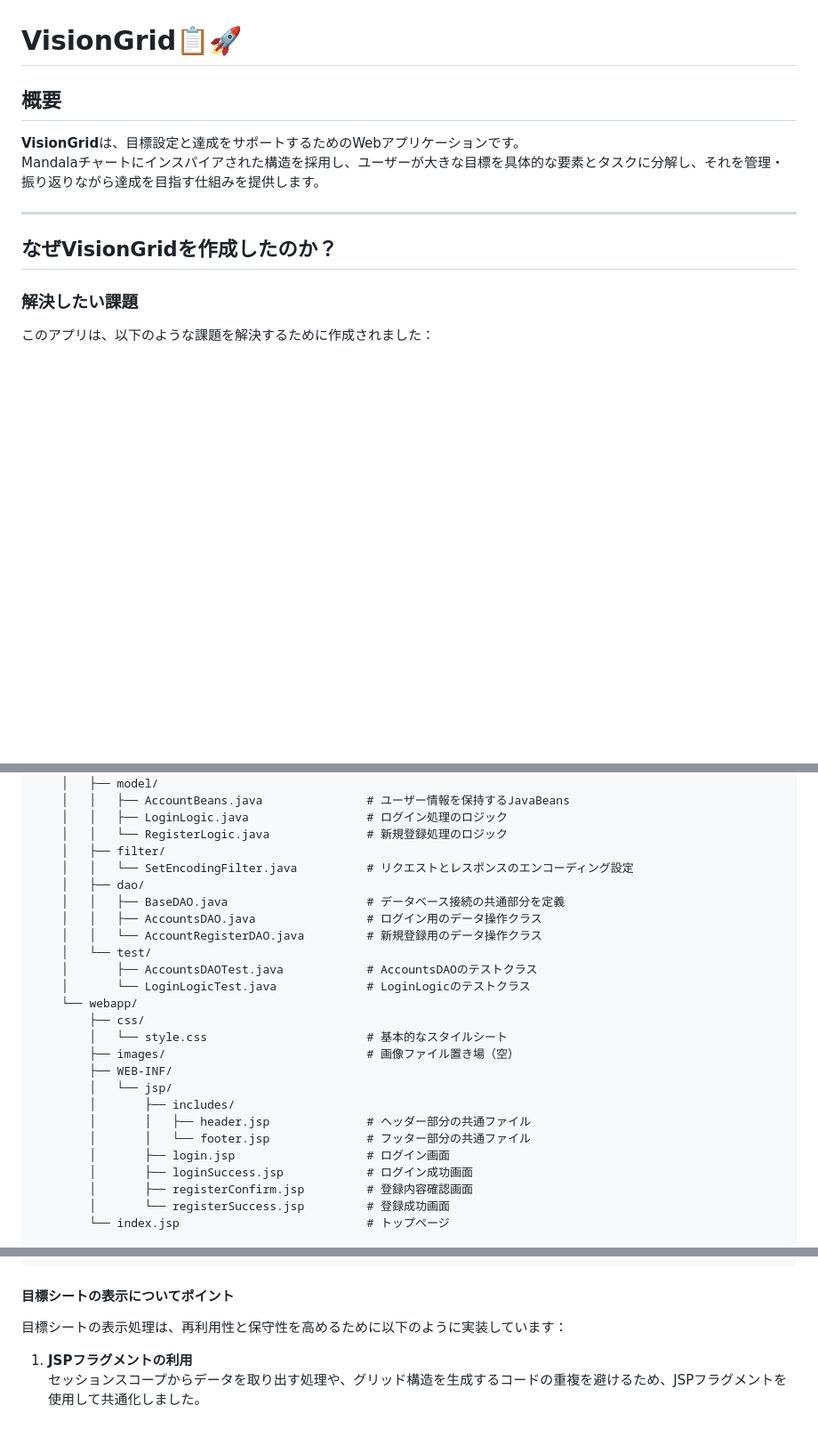
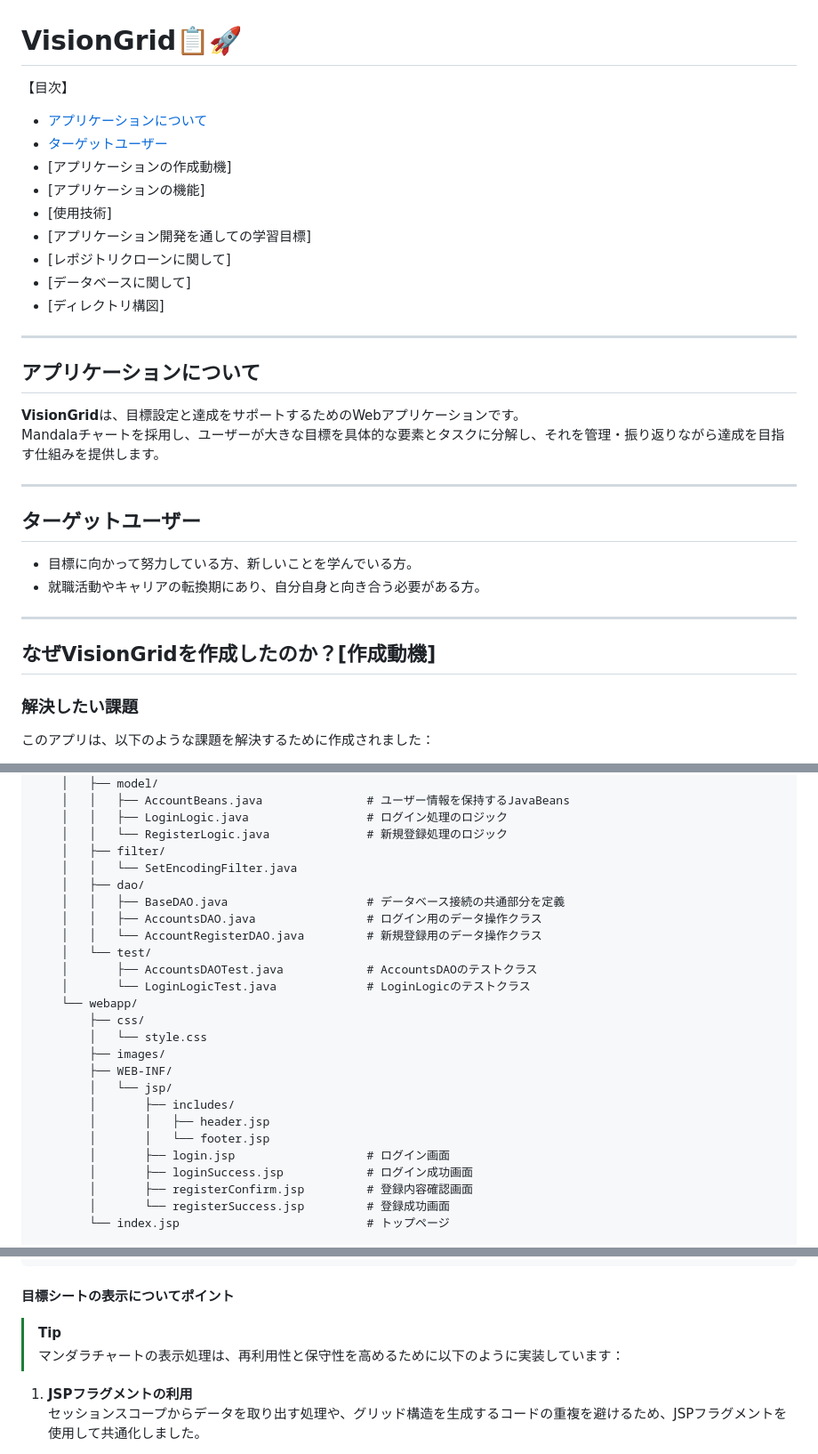
Before and after one commit to Mmmmjp/Vision_grid, a Markdown page: README.md, 3 parts joined by grey strips. Shown at 89% size. Rendered like a GitHub page; blank space fills up the shorter version.

````diff
--- a/README.md
+++ b/README.md
@@ -1,14 +1,33 @@
 # VisionGrid📋🚀
 
-## 概要
+【目次】
+- [アプリケーションについて](https://github.com/Mmmmjp/Vision_grid?tab=readme-ov-file#%E6%A6%82%E8%A6%81)
+- [ターゲットユーザー]()
+- [アプリケーションの作成動機]
+- [アプリケーションの機能]
+- [使用技術]
+- [アプリケーション開発を通しての学習目標]
+- [レポジトリクローンに関して]
+- [データベースに関して]
+- [ディレクトリ構図]
+
+---
+## アプリケーションについて
 **VisionGrid**は、目標設定と達成をサポートするためのWebアプリケーションです。
-Mandalaチャートにインスパイアされた構造を採用し、ユーザーが大きな目標を具体的な要素とタスクに分解し、それを管理・振り返りながら達成を目指す仕組みを提供します。
+Mandalaチャートを採用し、ユーザーが大きな目標を具体的な要素とタスクに分解し、それを管理・振り返りながら達成を目指す仕組みを提供します。
+
+---
+## ターゲットユーザー
+- 目標に向かって努力している方、新しいことを学んでいる方。
+- 就職活動やキャリアの転換期にあり、自分自身と向き合う必要がある方。
 
 ---
 
-## なぜVisionGridを作成したのか？
+
+## なぜVisionGridを作成したのか？[作成動機]
 
 ### 解決したい課題
+
 このアプリは、以下のような課題を解決するために作成されました：
 1. **学びの目的の明確化**
    未経験からエンジニアを目指す中で、進むべき方向が不明確になり、モチベーションが低下するという経験から、目標設定と振り返りの重要性に気づきました。
@@ -114,7 +141,7 @@ VisionGridの開発を通じて、以下のスキルを向上させました
     │   │   ├── LoginLogic.java                 # ログイン処理のロジック
     │   │   └── RegisterLogic.java              # 新規登録処理のロジック
     │   ├── filter/
-    │   │   └── SetEncodingFilter.java          # リクエストとレスポンスのエンコーディング設定
+    │   │   └── SetEncodingFilter.java
     │   ├── dao/
     │   │   ├── BaseDAO.java                    # データベース接続の共通部分を定義
     │   │   ├── AccountsDAO.java                # ログイン用のデータ操作クラス
@@ -124,13 +151,13 @@ VisionGridの開発を通じて、以下のスキルを向上させました
     │       └── LoginLogicTest.java             # LoginLogicのテストクラス
     └── webapp/
         ├── css/
-        │   └── style.css                       # 基本的なスタイルシート
-        ├── images/                             # 画像ファイル置き場（空）
+        │   └── style.css
+        ├── images/
         ├── WEB-INF/
         │   └── jsp/
         │       ├── includes/
-        │       │   ├── header.jsp              # ヘッダー部分の共通ファイル
-        │       │   └── footer.jsp              # フッター部分の共通ファイル
+        │       │   ├── header.jsp
+        │       │   └── footer.jsp
         │       ├── login.jsp                   # ログイン画面
         │       ├── loginSuccess.jsp            # ログイン成功画面
         │       ├── registerConfirm.jsp         # 登録内容確認画面
@@ -260,7 +287,8 @@ VisionGridの開発を通じて、以下のスキルを向上させました
 ```
 #### 目標シートの表示についてポイント
 
-目標シートの表示処理は、再利用性と保守性を高めるために以下のように実装しています：
+> [!TIP]
+>マンダラチャートの表示処理は、再利用性と保守性を高めるために以下のように実装しています：
 
 1. **JSPフラグメントの利用**
    セッションスコープからデータを取り出す処理や、グリッド構造を生成するコードの重複を避けるため、JSPフラグメントを使用して共通化しました。
````
Also changed, not shown: other parts of README.md (+17 -9 lines).
